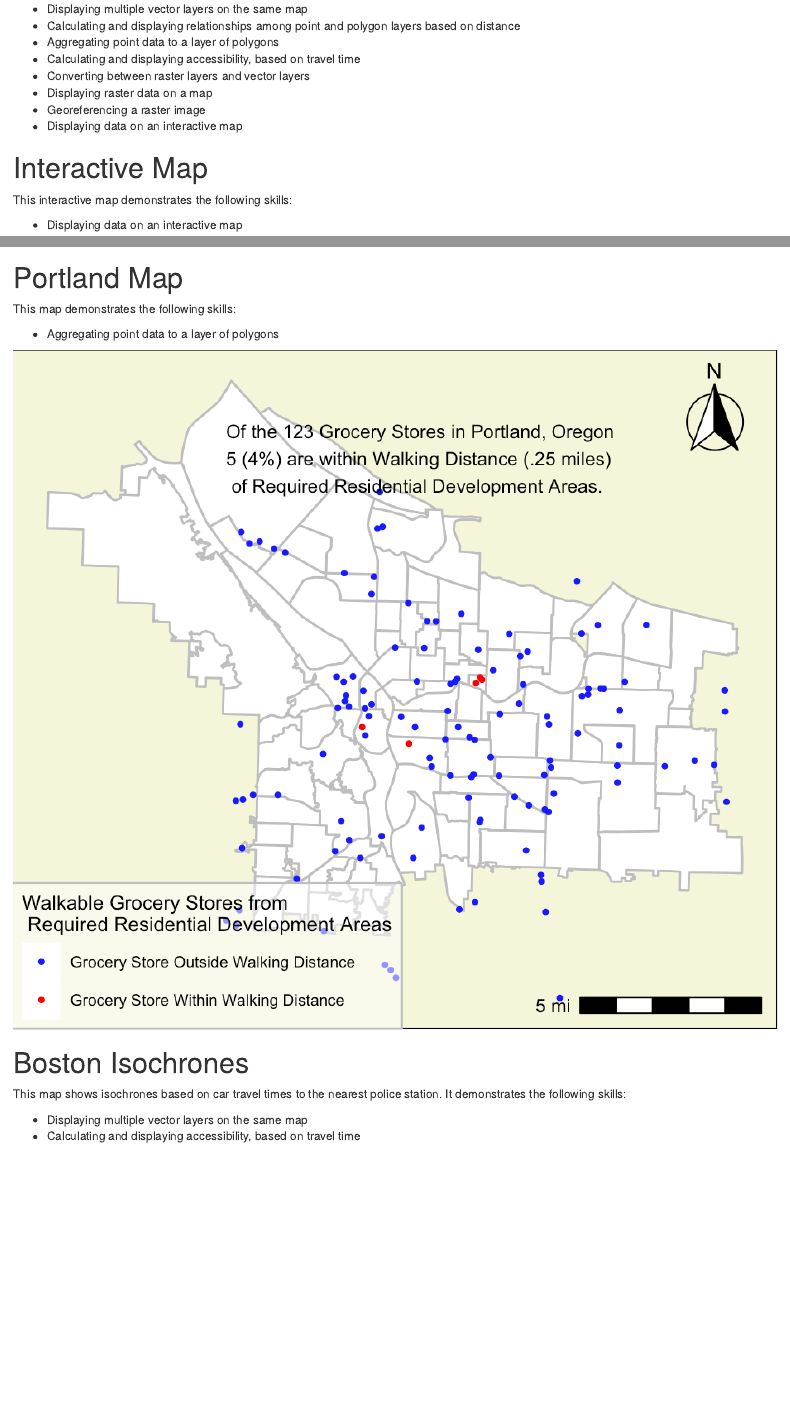
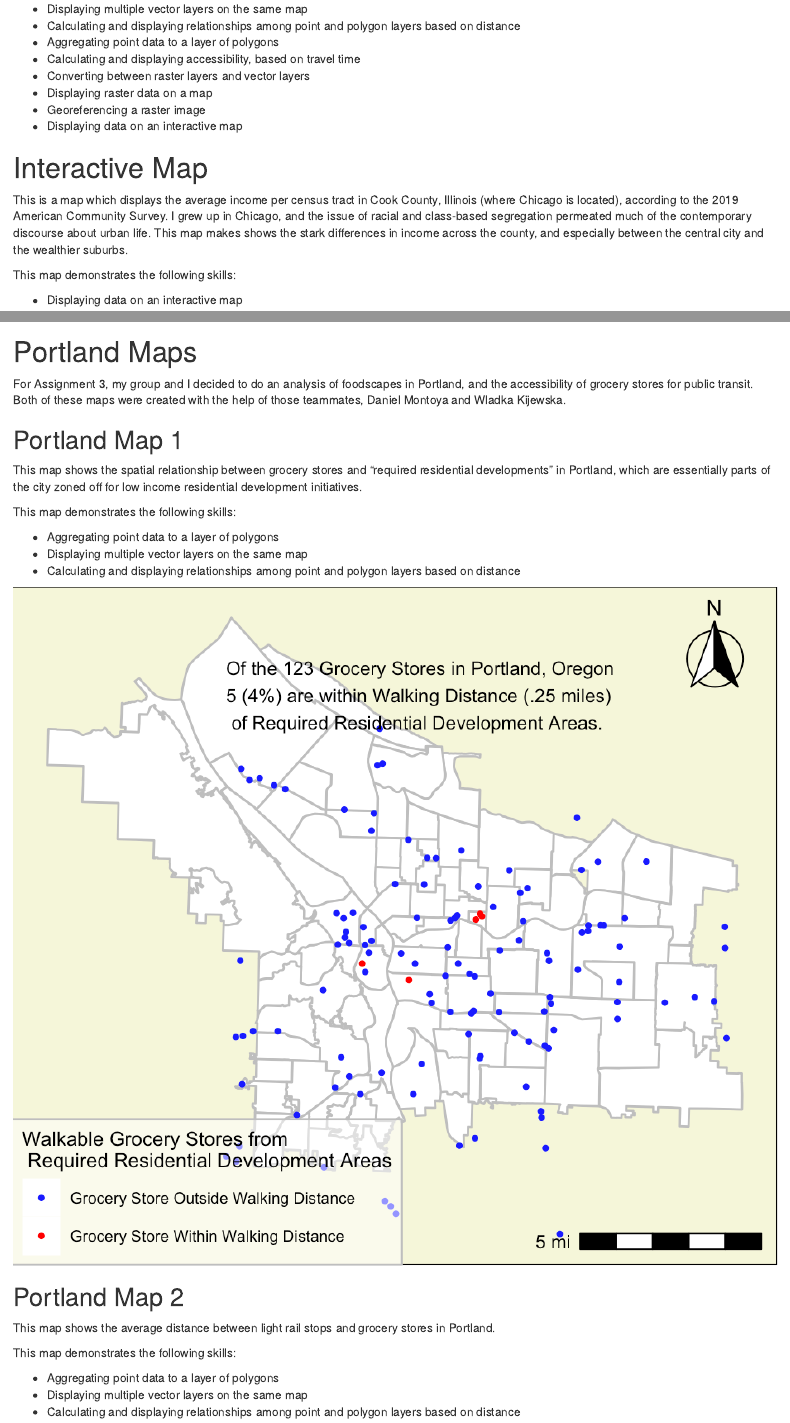
Before and after one commit to mzajakowskiuhll/FinalPortfolio, an R Markdown document (index.Rmd): the page in a window 1100 px wide, from 270 px down, and a second part further down, joined at a grey line. Rendered offline with R 4.5, knitr and Pandoc, with nearby package versions; drawn as R Markdown's standard HTML page in place of the format the file asks for.

Commit message:
Updated links

```diff
--- a/index.Rmd
+++ b/index.Rmd
@@ -28,19 +28,36 @@ Before this class, I had never worked with any sort of computer coding, much les
 
 # Interactive Map
 
-This interactive map demonstrates the following skills:
+This is a map which displays the average income per census tract in Cook County, Illinois (where Chicago is located), according to the 2019 American Community Survey. I grew up in Chicago, and the issue of racial and class-based segregation permeated much of the contemporary discourse about urban life. This map makes shows the stark differences in income across the county, and especially between the central city and the wealthier suburbs.
+
+ This map demonstrates the following skills:
 
 * Displaying data on an interactive map
 
-[![](thumbnails/Cookthumbnail.png)](https://github.com/mzajakowskiuhll/FinalPortfolio/blob/main/fullsize/Income_Cook_Map.html){target="_blank"}
+[![](thumbnails/Cookthumbnail.png)](https://mzajakowskiuhll.github.io/FinalPortfolio/fullsize/Income_Cook_Map.html){target="_blank"}
 
-# Portland Map
+# Portland Maps
+
+For Assignment 3, my group and I decided to do an analysis of foodscapes in Portland, and the accessibility of grocery stores for public transit. Both of these maps were created with the help of those teammates, Daniel Montoya and Wladka Kijewska.
+
+## Portland Map 1
+
+This map shows the spatial relationship between grocery stores and "required residential developments" in Portland, which are essentially parts of the city zoned off for low income residential development initiatives.
+
 This map demonstrates the following skills:
 
 * Aggregating point data to a layer of polygons
+* Displaying multiple vector layers on the same map
+* Calculating and displaying relationships among point and polygon layers based on distance
 
-[![](thumbnails/Portland.png)](https://https://github.com/mzajakowskiuhll/FinalPortfolio/blob/main/fullsize/PortlandGrocerytransit.pdf){target="_blank"}
+[![](thumbnails/Portland.png)](https://mzajakowskiuhll.github.io/FinalPortfolio/fullsize/PortlandGrocerytransit.pdf){target="_blank"}
 
+## Portland Map 2
 
-# Boston Isochrones
-This map shows isochrones based on car travel times to the nearest police station. It demonstrates the following skills:
+This map shows the average distance between light rail stops and grocery stores in Portland.
+
+This map demonstrates the following skills:
+
+* Aggregating point data to a layer of polygons
+* Displaying multiple vector layers on the same map
+* Calculating and displaying relationships among point and polygon layers based on distance
```
Also changed, not shown: fullsize/PortlandGroceryTrain.pdf (added), thumbnails/Portland2.png (added), index.Rmd (26 more changed lines), 2 other files.
